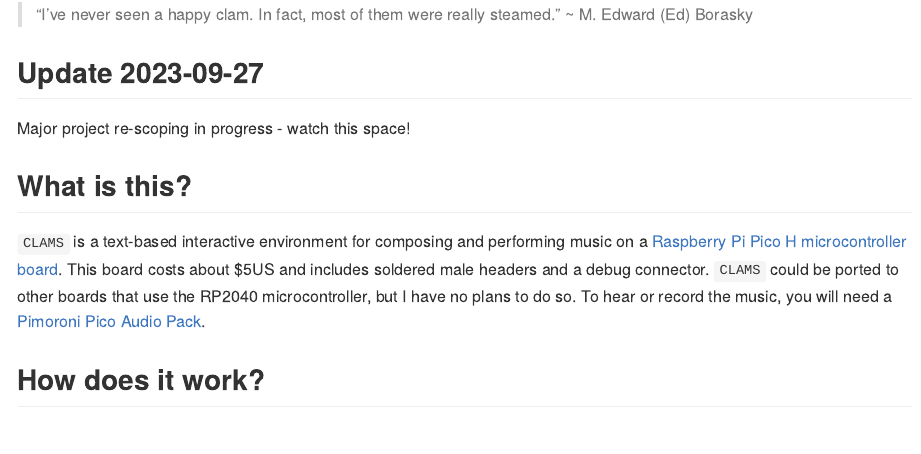
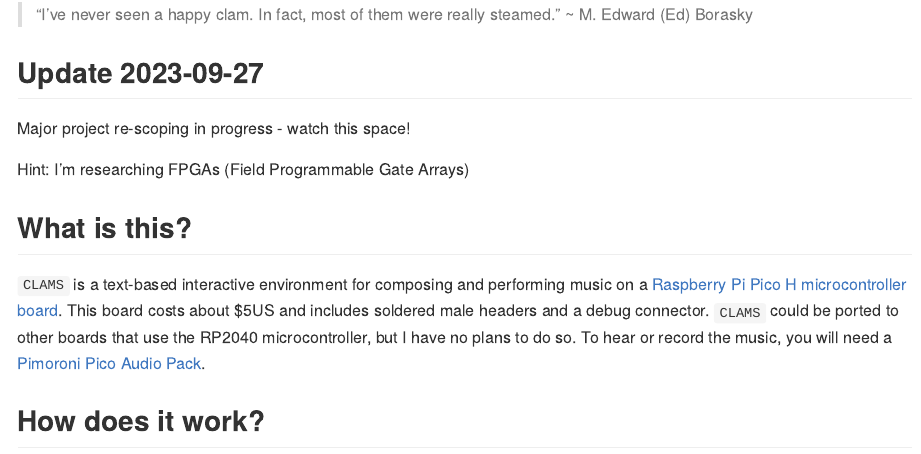
Before and after one commit to AlgoCompSynth/CLAMS, an R Markdown document (README.Rmd): the page in a window 1100 px wide, from 150 px down. Rendered offline with R 4.5, knitr and Pandoc, with nearby package versions.

Commit message:
announce re-scoping

```diff
--- a/README.Rmd
+++ b/README.Rmd
@@ -10,6 +10,8 @@ bibliography: CLAMS.bib
 ## Update 2023-09-27
 
 Major project re-scoping in progress - watch this space!
+
+Hint: I'm researching FPGAs (Field Programmable Gate Arrays)
 
 ## What is this?
 
```
Also changed, not shown: README.md.
